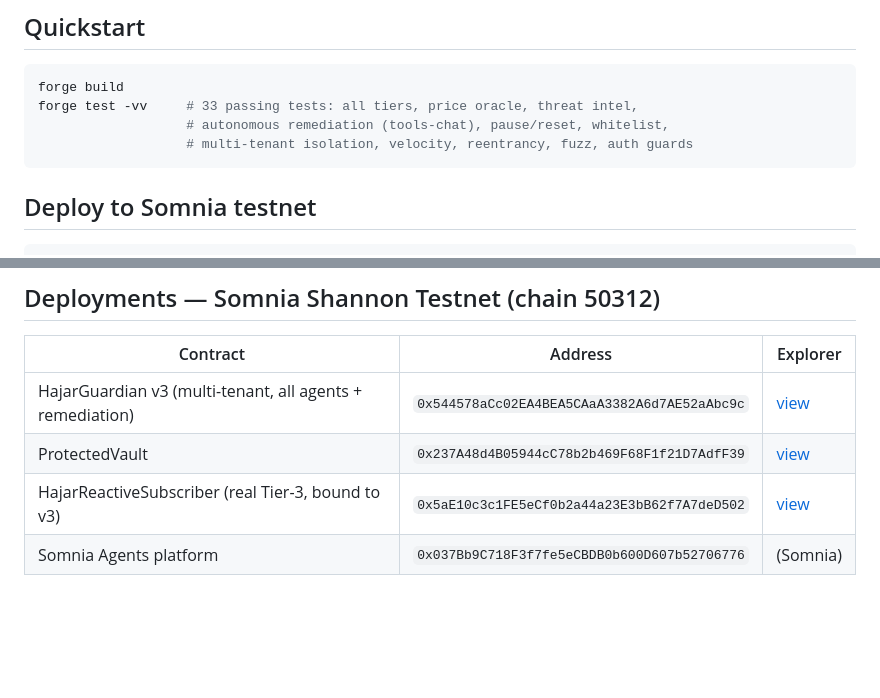
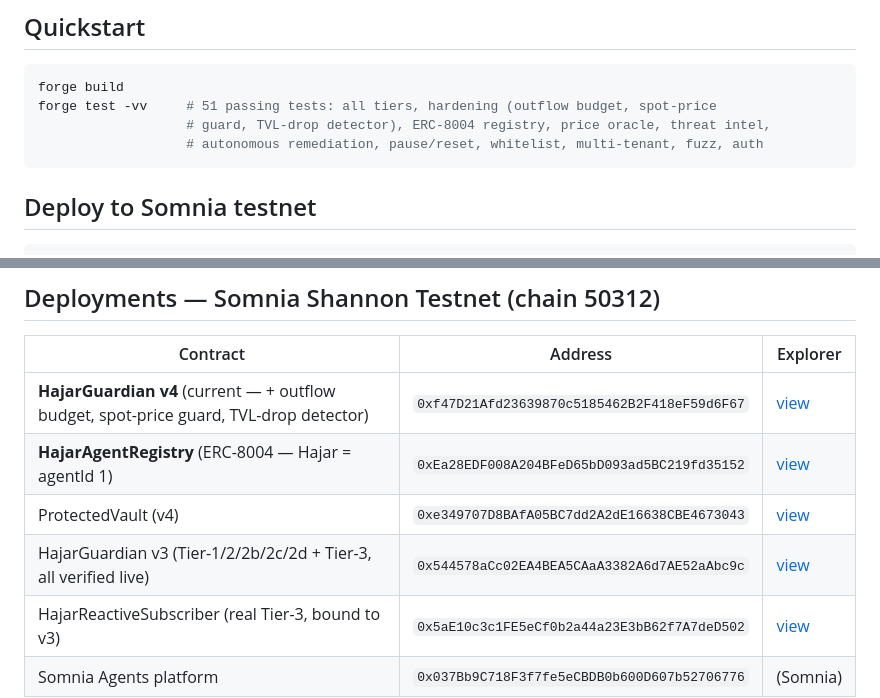
Before and after one commit to PugarHuda/hajar-somnia-guardian, a Markdown page: README.md, 2 parts joined by grey strips. Rendered like a GitHub page; blank space fills up the shorter version.

Commit message:
docs: v4 + ERC-8004 registry deployment addresses, 51 tests, gas gotcha
Co-Authored-By: Claude Opus 4.8 (1M context) <noreply@anthropic.com>

````diff
--- a/README.md
+++ b/README.md
@@ -125,9 +125,9 @@ it *is* a discoverable ERC-8004 agent other agents can find and verify, and it *
 
 ```bash
 forge build
-forge test -vv     # 33 passing tests: all tiers, price oracle, threat intel,
-                   # autonomous remediation (tools-chat), pause/reset, whitelist,
-                   # multi-tenant isolation, velocity, reentrancy, fuzz, auth guards
+forge test -vv     # 51 passing tests: all tiers, hardening (outflow budget, spot-price
+                   # guard, TVL-drop detector), ERC-8004 registry, price oracle, threat intel,
+                   # autonomous remediation, pause/reset, whitelist, multi-tenant, fuzz, auth
 ```
 
 ## Deploy to Somnia testnet
@@ -144,8 +144,10 @@ live Reactivity precompile (`0x0100`), so it is not part of the main deploy scri
 
 | Contract | Address | Explorer |
 |----------|---------|----------|
-| HajarGuardian v3 (multi-tenant, all agents + remediation) | `0x544578aCc02EA4BEA5CAaA3382A6d7AE52aAbc9c` | [view](https://shannon-explorer.somnia.network/address/0x544578aCc02EA4BEA5CAaA3382A6d7AE52aAbc9c) |
-| ProtectedVault | `0x237A48d4B05944cC78b2b469F68F1f21D7AdfF39` | [view](https://shannon-explorer.somnia.network/address/0x237A48d4B05944cC78b2b469F68F1f21D7AdfF39) |
+| **HajarGuardian v4** (current — + outflow budget, spot-price guard, TVL-drop detector) | `0xf47D21Afd23639870c5185462B2F418eF59d6F67` | [view](https://shannon-explorer.somnia.network/address/0xf47D21Afd23639870c5185462B2F418eF59d6F67) |
+| **HajarAgentRegistry** (ERC-8004 — Hajar = agentId 1) | `0xEa28EDF008A204BFeD65bD093ad5BC219fd35152` | [view](https://shannon-explorer.somnia.network/address/0xEa28EDF008A204BFeD65bD093ad5BC219fd35152) |
+| ProtectedVault (v4) | `0xe349707D8BAfA05BC7dd2A2dE16638CBE4673043` | [view](https://shannon-explorer.somnia.network/address/0xe349707D8BAfA05BC7dd2A2dE16638CBE4673043) |
+| HajarGuardian v3 (Tier-1/2/2b/2c/2d + Tier-3, all verified live) | `0x544578aCc02EA4BEA5CAaA3382A6d7AE52aAbc9c` | [view](https://shannon-explorer.somnia.network/address/0x544578aCc02EA4BEA5CAaA3382A6d7AE52aAbc9c) |
 | HajarReactiveSubscriber (real Tier-3, bound to v3) | `0x5aE10c3c1FE5eCf0b2a44a23E3bB62f7A7deD502` | [view](https://shannon-explorer.somnia.network/address/0x5aE10c3c1FE5eCf0b2a44a23E3bB62f7A7deD502) |
 | Somnia Agents platform | `0x037Bb9C718F3f7fe5eCBDB0b600D607b52706776` | (Somnia) |
 
````
Also changed, not shown: CLAUDE.md (+10 -1 lines).
